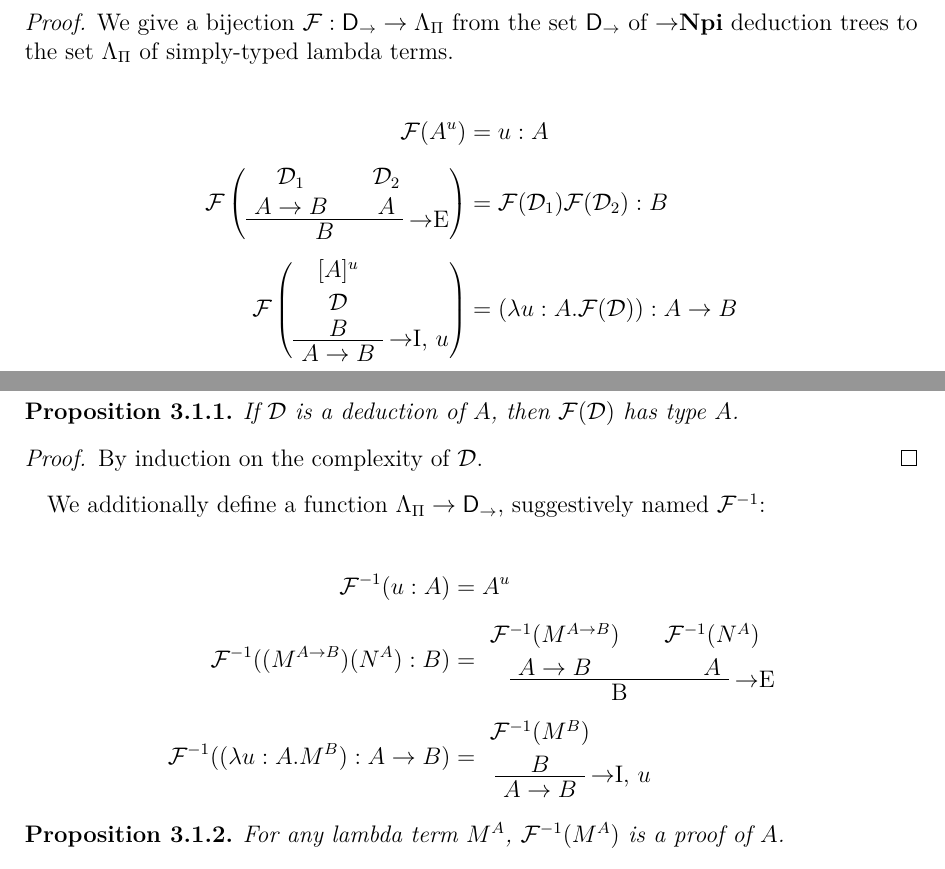
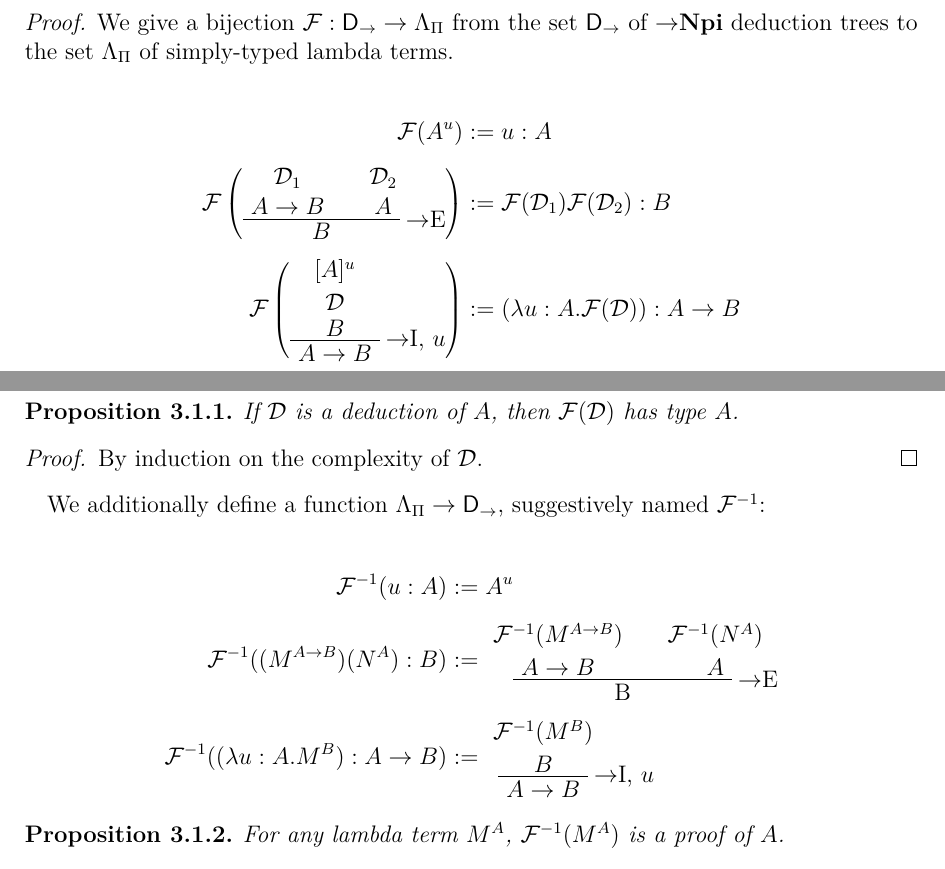
Before and after one commit to knuton/proof-theory, a LaTeX thesis (report/report.tex, which reads report/chapters/curryhoward/bijection.tex): two parts of pages 11 and 12 of 14, joined at a grey line, cut so that both start at the same text. Compiled offline with pdfLaTeX.

Commit message:
Mark definitions as definitions

```diff
--- a/report/chapters/curryhoward/bijection.tex
+++ b/report/chapters/curryhoward/bijection.tex
@@ -21,7 +21,7 @@ We give a bijection $\chmap: \npiproofs \to \stlambdaterms$ from the set $\npipr
 of \implnpi\ deduction trees to the set $\stlambdaterms$ of simply-typed lambda terms.
 
 \begin{alignat*}{2}
-\chmap(A^u) &= u: A \\[6pt]
+\chmap(A^u) &:= u: A \\[6pt]
 \chmap\left(
   \AxiomC{$\mathcal{D}_1$}
   \noLine
@@ -57,8 +57,8 @@ We additionally define a function $\stlambdaterms \to \npiproofs$, suggestively
 named $\chmapanta$:
 
 \begin{alignat*}{2}
-\chmapanta(u: A) &= A^u \\[6pt]
-\chmapanta((M^{A \to B})(N^A): B) &=
+\chmapanta(u: A) & := A^u \\[6pt]
+\chmapanta((M^{A \to B})(N^A): B) &:=
   \AxiomC{$\chmapanta(M^{A \to B})$}
   \noLine
   \UnaryInfC{$A \to B$}
```
Also changed, not shown: report/chapters/curryhoward/bijection.tex (6 more changed lines).
